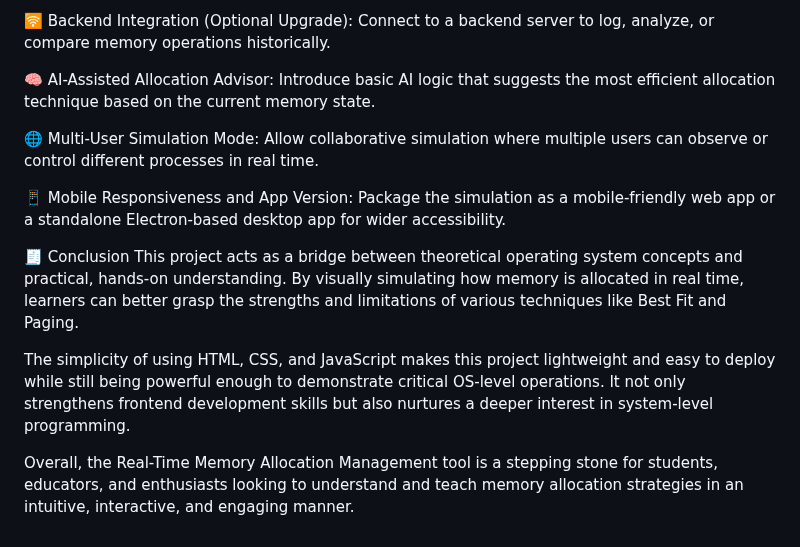
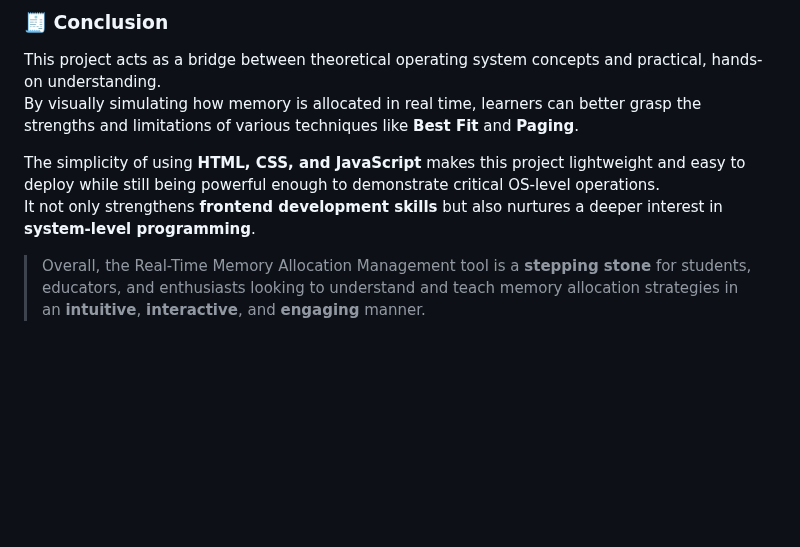
Before and after one commit to deepak-5656/memorymanagementproject, a Markdown page: README.md, the part around one of its changes. Rendered like a GitHub page; blank space fills up the shorter version.

```diff
--- a/README.md
+++ b/README.md
@@ -48,15 +65,9 @@ The current version of the Real-Time Memory Allocation Management project lays t
 
-🛜 Backend Integration (Optional Upgrade): Connect to a backend server to log, analyze, or compare memory operations historically.
+### 🧾 Conclusion
+This project acts as a bridge between theoretical operating system concepts and practical, hands-on understanding.
+By visually simulating how memory is allocated in real time, learners can better grasp the strengths and limitations of various techniques like **Best Fit** and **Paging**.
 
-🧠 AI-Assisted Allocation Advisor: Introduce basic AI logic that suggests the most efficient allocation technique based on the current memory state.
+The simplicity of using **HTML, CSS, and JavaScript** makes this project lightweight and easy to deploy while still being powerful enough to demonstrate critical OS-level operations.
+It not only strengthens **frontend development skills** but also nurtures a deeper interest in **system-level programming**.
 
-🌐 Multi-User Simulation Mode: Allow collaborative simulation where multiple users can observe or control different processes in real time.
-
-📱 Mobile Responsiveness and App Version: Package the simulation as a mobile-friendly web app or a standalone Electron-based desktop app for wider accessibility.
-
-🧾 Conclusion
-This project acts as a bridge between theoretical operating system concepts and practical, hands-on understanding. By visually simulating how memory is allocated in real time, learners can better grasp the strengths and limitations of various techniques like Best Fit and Paging.
-
-The simplicity of using HTML, CSS, and JavaScript makes this project lightweight and easy to deploy while still being powerful enough to demonstrate critical OS-level operations. It not only strengthens frontend development skills but also nurtures a deeper interest in system-level programming.
-
-Overall, the Real-Time Memory Allocation Management tool is a stepping stone for students, educators, and enthusiasts looking to understand and teach memory allocation strategies in an intuitive, interactive, and engaging manner.
+> Overall, the Real-Time Memory Allocation Management tool is a **stepping stone** for students, educators, and enthusiasts looking to understand and teach memory allocation strategies in an **intuitive**, **interactive**, and **engaging** manner.
```
Also changed, not shown: other parts of README.md (+46 -29 lines).
